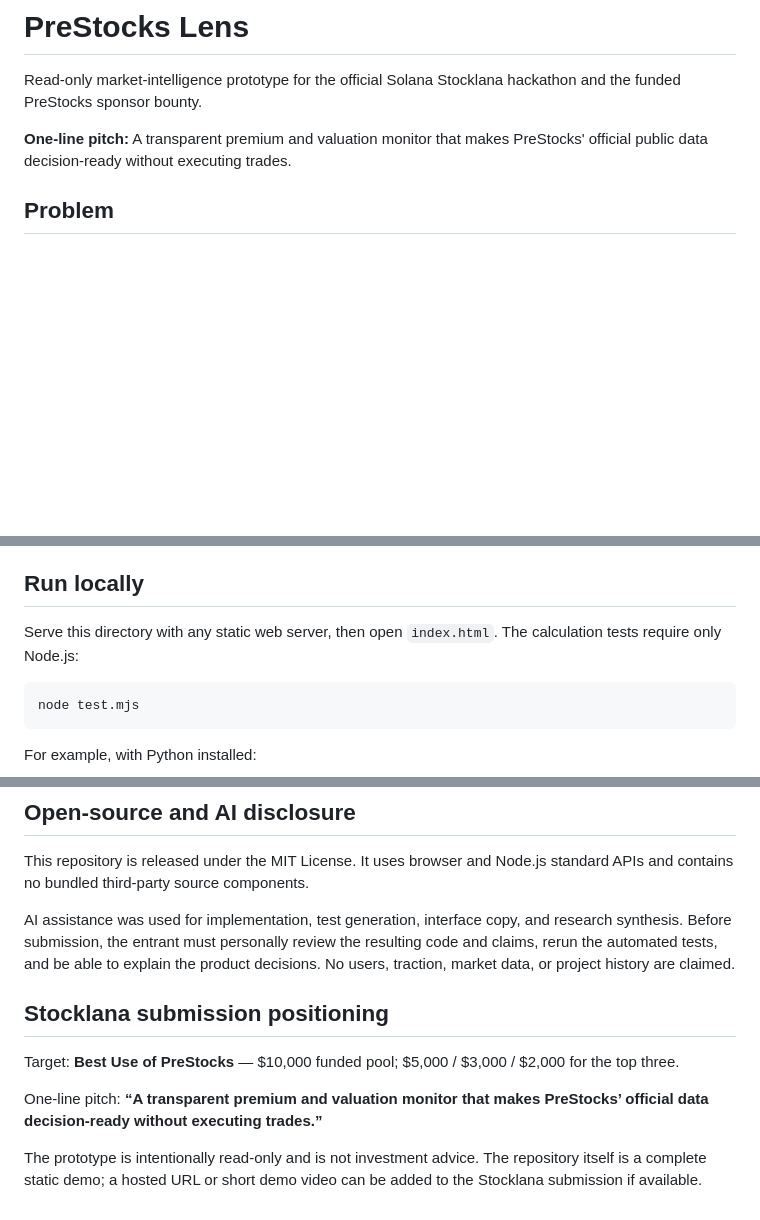
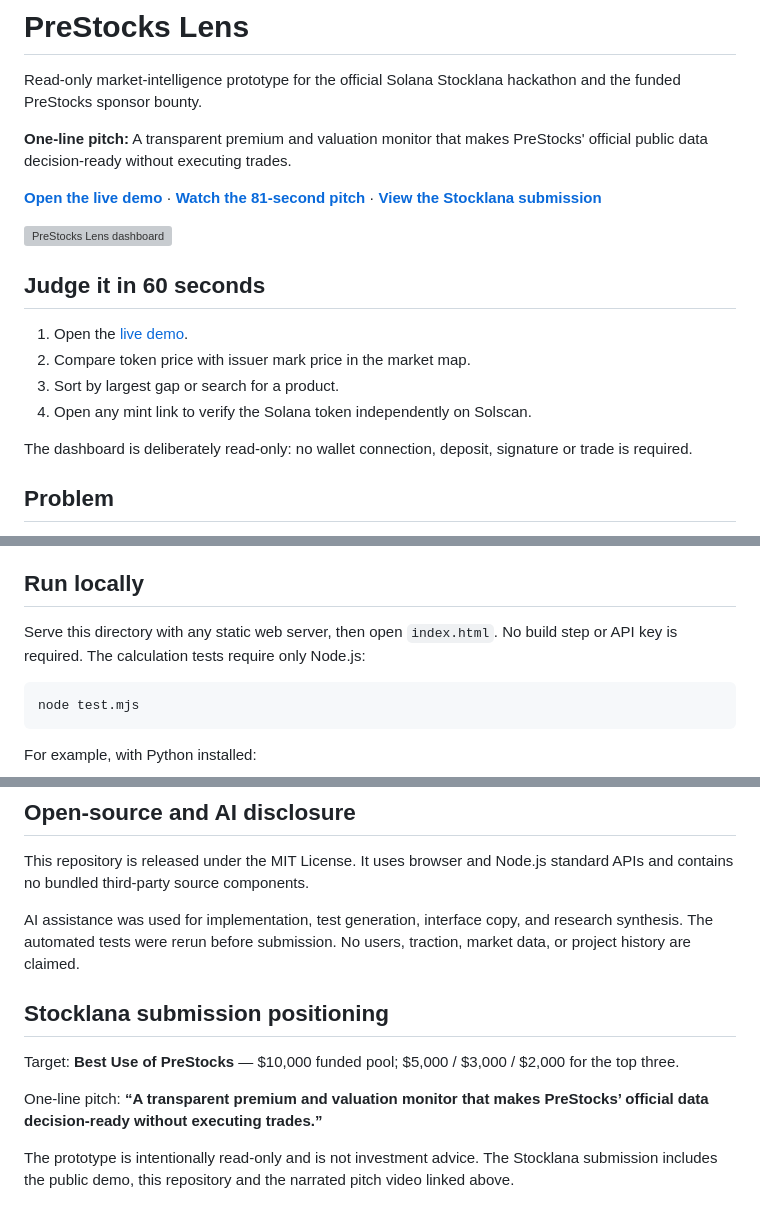
Before and after one commit to arisparrondobarrios-debug/prestocks-lens, a Markdown page: README.md, 3 parts joined by grey strips. Drawn GitHub-style; blank space fills up the shorter version; grey boxes are pictures that could not be loaded.

````diff
--- a/README.md
+++ b/README.md
@@ -3,6 +3,19 @@
 Read-only market-intelligence prototype for the official Solana Stocklana hackathon and the funded PreStocks sponsor bounty.
 
 **One-line pitch:** A transparent premium and valuation monitor that makes PreStocks' official public data decision-ready without executing trades.
+
+[**Open the live demo**](https://prestocks-lens.clod.chatgpt.site/) · [**Watch the 81-second pitch**](https://prestocks-lens.clod.chatgpt.site/pitch.mp4) · [**View the Stocklana submission**](https://hackathons.solana.com/hackathons/stocklana/projects/ac0a40be-8291-4f9e-8b1e-023ec9f768d3)
+
+![PreStocks Lens dashboard](https://prestocks-lens.clod.chatgpt.site/overview.png)
+
+## Judge it in 60 seconds
+
+1. Open the [live demo](https://prestocks-lens.clod.chatgpt.site/).
+2. Compare token price with issuer mark price in the market map.
+3. Sort by largest gap or search for a product.
+4. Open any mint link to verify the Solana token independently on Solscan.
+
+The dashboard is deliberately read-only: no wallet connection, deposit, signature or trade is required.
 
 ## Problem
 
@@ -20,7 +33,7 @@ PreStocks publishes both a token price and an issuer mark price. The gap is econ
 
 ## Run locally
 
-Serve this directory with any static web server, then open `index.html`. The calculation tests require only Node.js:
+Serve this directory with any static web server, then open `index.html`. No build step or API key is required. The calculation tests require only Node.js:
 
 ```bash
 node test.mjs
@@ -50,7 +63,7 @@ Each row links the PreStocks token mint to Solscan, so the product connects issu
 
 This repository is released under the MIT License. It uses browser and Node.js standard APIs and contains no bundled third-party source components.
 
-AI assistance was used for implementation, test generation, interface copy, and research synthesis. Before submission, the entrant must personally review the resulting code and claims, rerun the automated tests, and be able to explain the product decisions. No users, traction, market data, or project history are claimed.
+AI assistance was used for implementation, test generation, interface copy, and research synthesis. The automated tests were rerun before submission. No users, traction, market data, or project history are claimed.
 
 ## Stocklana submission positioning
 
@@ -58,4 +71,4 @@ Target: **Best Use of PreStocks** — $10,000 funded pool; $5,000 / $3,000 / $2,
 
 One-line pitch: **“A transparent premium and valuation monitor that makes PreStocks’ official data decision-ready without executing trades.”**
 
-The prototype is intentionally read-only and is not investment advice. The repository itself is a complete static demo; a hosted URL or short demo video can be added to the Stocklana submission if available.
+The prototype is intentionally read-only and is not investment advice. The Stocklana submission includes the public demo, this repository and the narrated pitch video linked above.
````
